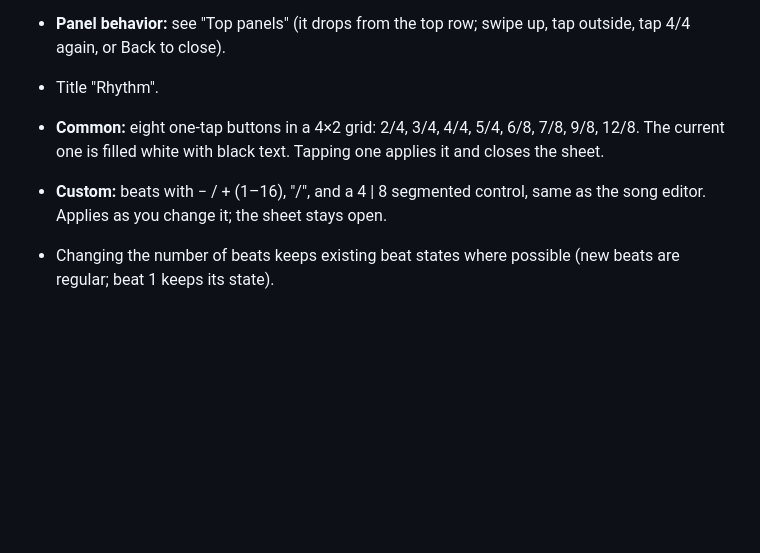
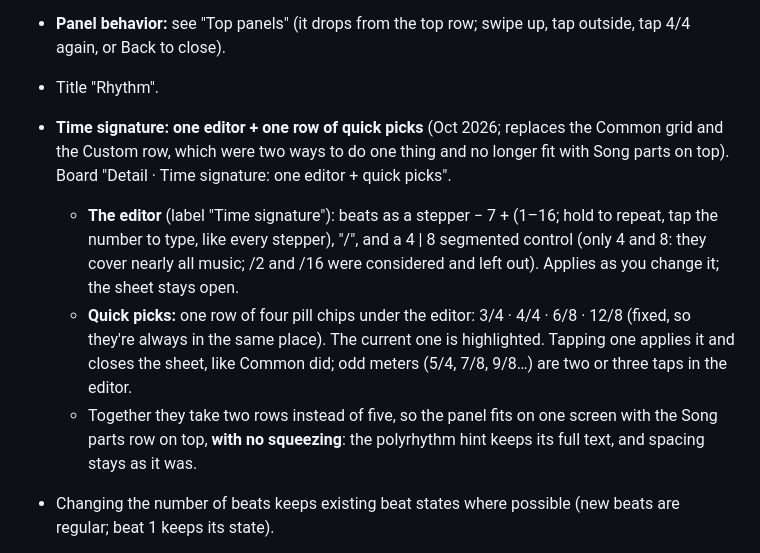
Before and after one commit to drormos/metra, a Markdown page: docs/design/ui-spec.md, the part around one of its changes. Drawn GitHub-style; blank space fills up the shorter version.

Commit message:
Design: spec, time signature as one editor + quick picks
Co-Authored-By: Claude Opus 5.5 <noreply@anthropic.com>

```diff
--- a/docs/design/ui-spec.md
+++ b/docs/design/ui-spec.md
@@ -373,8 +373,10 @@ A top panel (see "Top panels") opened from the "4/4" button on the main screen,
 
 - **Panel behavior:** see "Top panels" (it drops from the top row; swipe up, tap outside, tap 4/4 again, or Back to close).
 - Title "Rhythm".
-- **Common:** eight one-tap buttons in a 4×2 grid: 2/4, 3/4, 4/4, 5/4, 6/8, 7/8, 9/8, 12/8. The current one is filled white with black text. Tapping one applies it and closes the sheet.
-- **Custom:** beats with − / + (1–16), "/", and a 4 | 8 segmented control, same as the song editor. Applies as you change it; the sheet stays open.
+- **Time signature: one editor + one row of quick picks** (Oct 2026; replaces the Common grid and the Custom row, which were two ways to do one thing and no longer fit with Song parts on top). Board "Detail · Time signature: one editor + quick picks".
+  - **The editor** (label "Time signature"): beats as a stepper − 7 + (1–16; hold to repeat, tap the number to type, like every stepper), "/", and a 4 | 8 segmented control (only 4 and 8: they cover nearly all music; /2 and /16 were considered and left out). Applies as you change it; the sheet stays open.
+  - **Quick picks:** one row of four pill chips under the editor: 3/4 · 4/4 · 6/8 · 12/8 (fixed, so they're always in the same place). The current one is highlighted. Tapping one applies it and closes the sheet, like Common did; odd meters (5/4, 7/8, 9/8…) are two or three taps in the editor.
+  - Together they take two rows instead of five, so the panel fits on one screen with the Song parts row on top, **with no squeezing**: the polyrhythm hint keeps its full text, and spacing stays as it was.
 - Changing the number of beats keeps existing beat states where possible (new beats are regular; beat 1 keeps its state).
 - While playing, a new time signature takes effect on the next beat, which starts a new bar (beat 1). It doesn't wait for the current bar to finish.
 - **Polyrhythm** (last row of the sheet): a segmented control "Off · 2 · 3 · 4 · 5 · 6 · 7". The number equal to the current beat count is dimmed and can't be chosen (4 against 4 is just the beat). Under it, one muted line in plain words, e.g. "3 against 4: three even clicks per bar, in their own sound"; with Off it reads "Add a second pulse across each bar". Applies as you change it; the sheet stays open on purpose, because you hear each choice and often try another (3, then 5). Only the common time signatures close the sheet: picking one is a finished choice. See "Polyrhythm".
```
Also changed, not shown: other parts of docs/design/ui-spec.md (+1 -1 lines).
